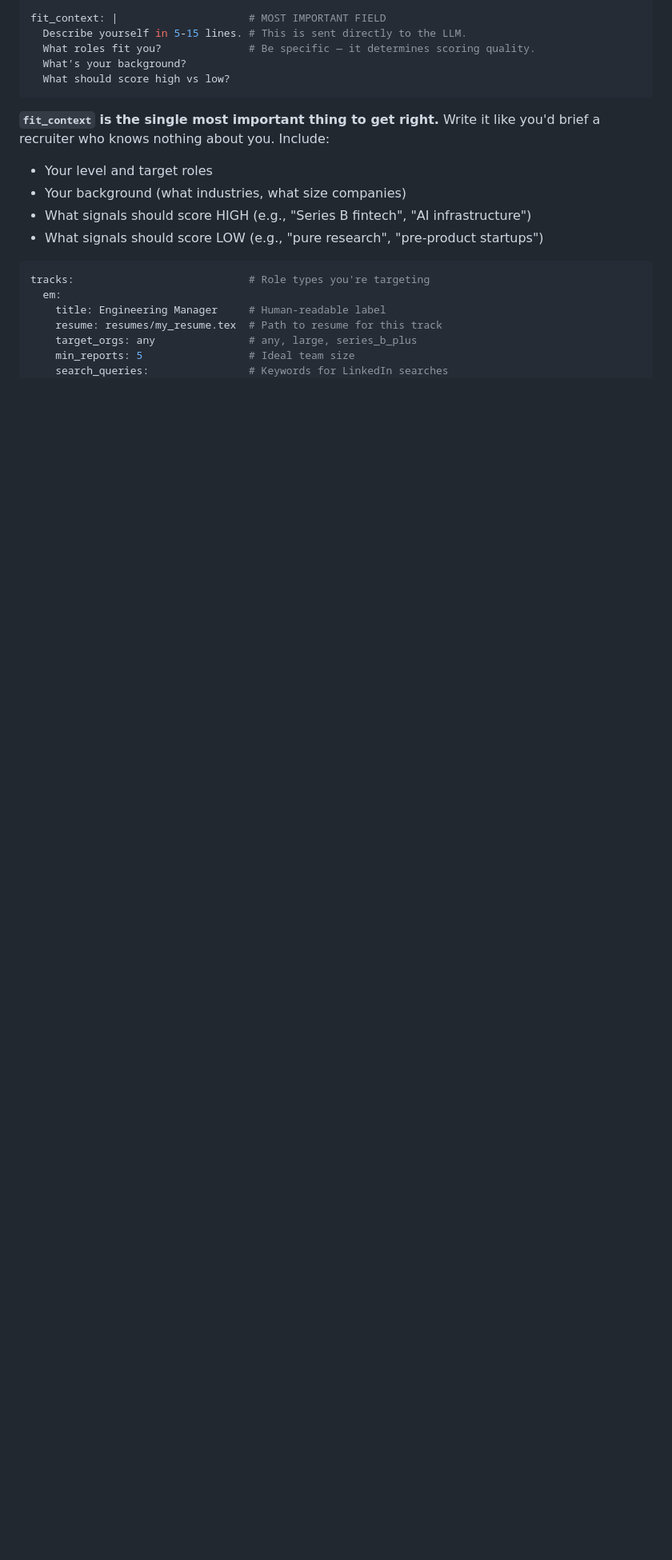
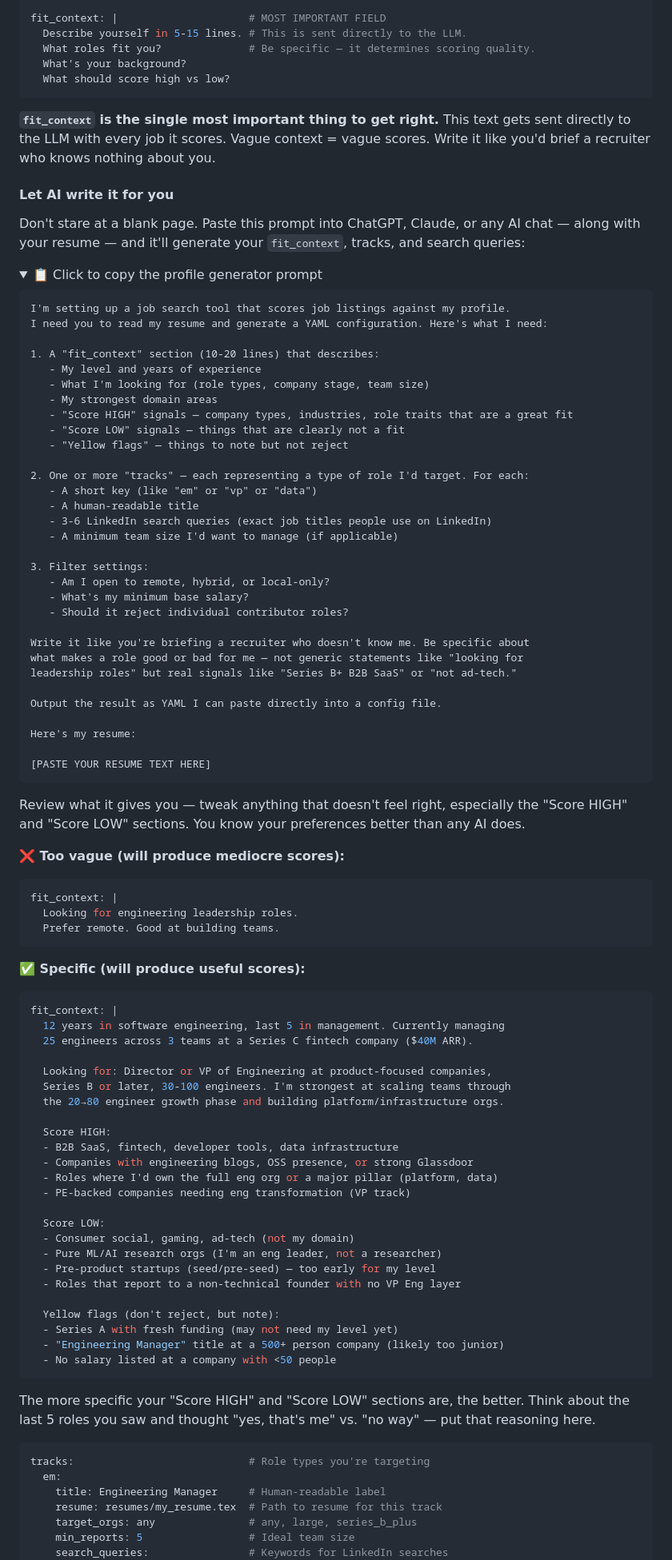
Before and after one commit to adamjramirez/shortlist, a Markdown page: README.md, the part around one of its changes. Shown at 80% size. GitHub-like rendering; folded sections open; blank space fills up the shorter version.

Commit message:
Add profile setup best practices and AI prompt generator
- AI-assisted profile generator: copy-paste prompt for ChatGPT/Claude
- Good vs bad fit_context examples (vague vs specific)
- search_queries tips: use exact titles, 3-6 per track, add domain
- Filter philosophy: why permissive, what to expect
- Tuning guide: diagnose and fix scoring issues after first run
- Link troubleshooting to new tuning section

Co-Authored-By: Claude Opus 4.5 <noreply@anthropic.com>

````diff
--- a/README.md
+++ b/README.md
@@ -128,11 +128,89 @@ fit_context: |                     # MOST IMPORTANT FIELD
   What should score high vs low?
 ```
 
-**`fit_context` is the single most important thing to get right.** Write it like you'd brief a recruiter who knows nothing about you. Include:
-- Your level and target roles
-- Your background (what industries, what size companies)
-- What signals should score HIGH (e.g., "Series B fintech", "AI infrastructure")
-- What signals should score LOW (e.g., "pure research", "pre-product startups")
+**`fit_context` is the single most important thing to get right.** This text gets sent directly to the LLM with every job it scores. Vague context = vague scores. Write it like you'd brief a recruiter who knows nothing about you.
+
+#### Let AI write it for you
+
+Don't stare at a blank page. Paste this prompt into ChatGPT, Claude, or any AI chat — along with your resume — and it'll generate your `fit_context`, tracks, and search queries:
+
+<details>
+<summary>📋 Click to copy the profile generator prompt</summary>
+
+```
+I'm setting up a job search tool that scores job listings against my profile.
+I need you to read my resume and generate a YAML configuration. Here's what I need:
+
+1. A "fit_context" section (10-20 lines) that describes:
+   - My level and years of experience
+   - What I'm looking for (role types, company stage, team size)
+   - My strongest domain areas
+   - "Score HIGH" signals — company types, industries, role traits that are a great fit
+   - "Score LOW" signals — things that are clearly not a fit
+   - "Yellow flags" — things to note but not reject
+
+2. One or more "tracks" — each representing a type of role I'd target. For each:
+   - A short key (like "em" or "vp" or "data")
+   - A human-readable title
+   - 3-6 LinkedIn search queries (exact job titles people use on LinkedIn)
+   - A minimum team size I'd want to manage (if applicable)
+
+3. Filter settings:
+   - Am I open to remote, hybrid, or local-only?
+   - What's my minimum base salary?
+   - Should it reject individual contributor roles?
+
+Write it like you're briefing a recruiter who doesn't know me. Be specific about
+what makes a role good or bad for me — not generic statements like "looking for
+leadership roles" but real signals like "Series B+ B2B SaaS" or "not ad-tech."
+
+Output the result as YAML I can paste directly into a config file.
+
+Here's my resume:
+
+[PASTE YOUR RESUME TEXT HERE]
+```
+
+</details>
+
+Review what it gives you — tweak anything that doesn't feel right, especially the "Score HIGH" and "Score LOW" sections. You know your preferences better than any AI does.
+
+**❌ Too vague (will produce mediocre scores):**
+```yaml
+fit_context: |
+  Looking for engineering leadership roles.
+  Prefer remote. Good at building teams.
+```
+
+**✅ Specific (will produce useful scores):**
+```yaml
+fit_context: |
+  12 years in software engineering, last 5 in management. Currently managing
+  25 engineers across 3 teams at a Series C fintech company ($40M ARR).
+
+  Looking for: Director or VP of Engineering at product-focused companies,
+  Series B or later, 30-100 engineers. I'm strongest at scaling teams through
+  the 20→80 engineer growth phase and building platform/infrastructure orgs.
+
+  Score HIGH:
+  - B2B SaaS, fintech, developer tools, data infrastructure
+  - Companies with engineering blogs, OSS presence, or strong Glassdoor
+  - Roles where I'd own the full eng org or a major pillar (platform, data)
+  - PE-backed companies needing eng transformation (VP track)
+
+  Score LOW:
+  - Consumer social, gaming, ad-tech (not my domain)
+  - Pure ML/AI research orgs (I'm an eng leader, not a researcher)
+  - Pre-product startups (seed/pre-seed) — too early for my level
+  - Roles that report to a non-technical founder with no VP Eng layer
+
+  Yellow flags (don't reject, but note):
+  - Series A with fresh funding (may not need my level yet)
+  - "Engineering Manager" title at a 500+ person company (likely too junior)
+  - No salary listed at a company with <50 people
+```
+
+The more specific your "Score HIGH" and "Score LOW" sections are, the better. Think about the last 5 roles you saw and thought "yes, that's me" vs. "no way" — put that reasoning here.
 
 ```yaml
 tracks:                            # Role types you're targeting
````
Also changed, not shown: other parts of README.md (+26 -3 lines).
